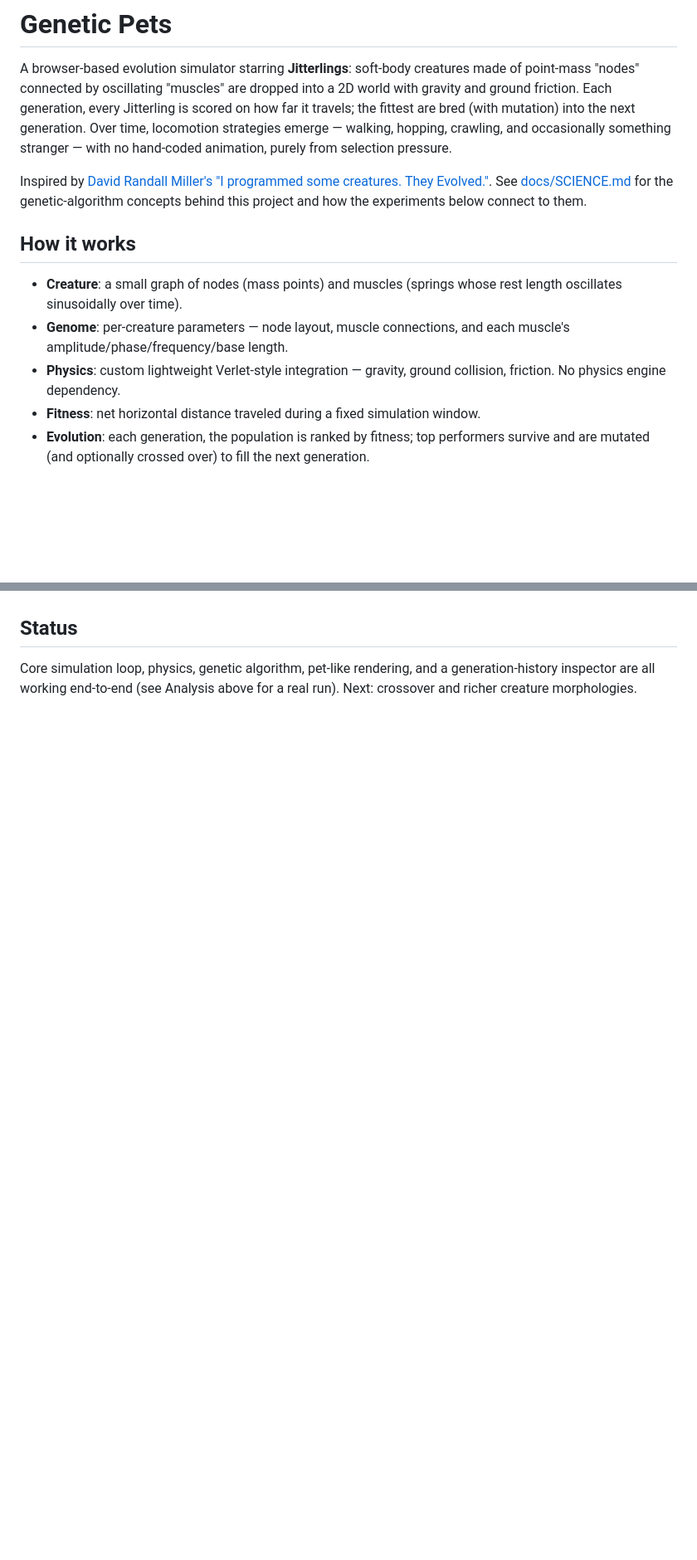
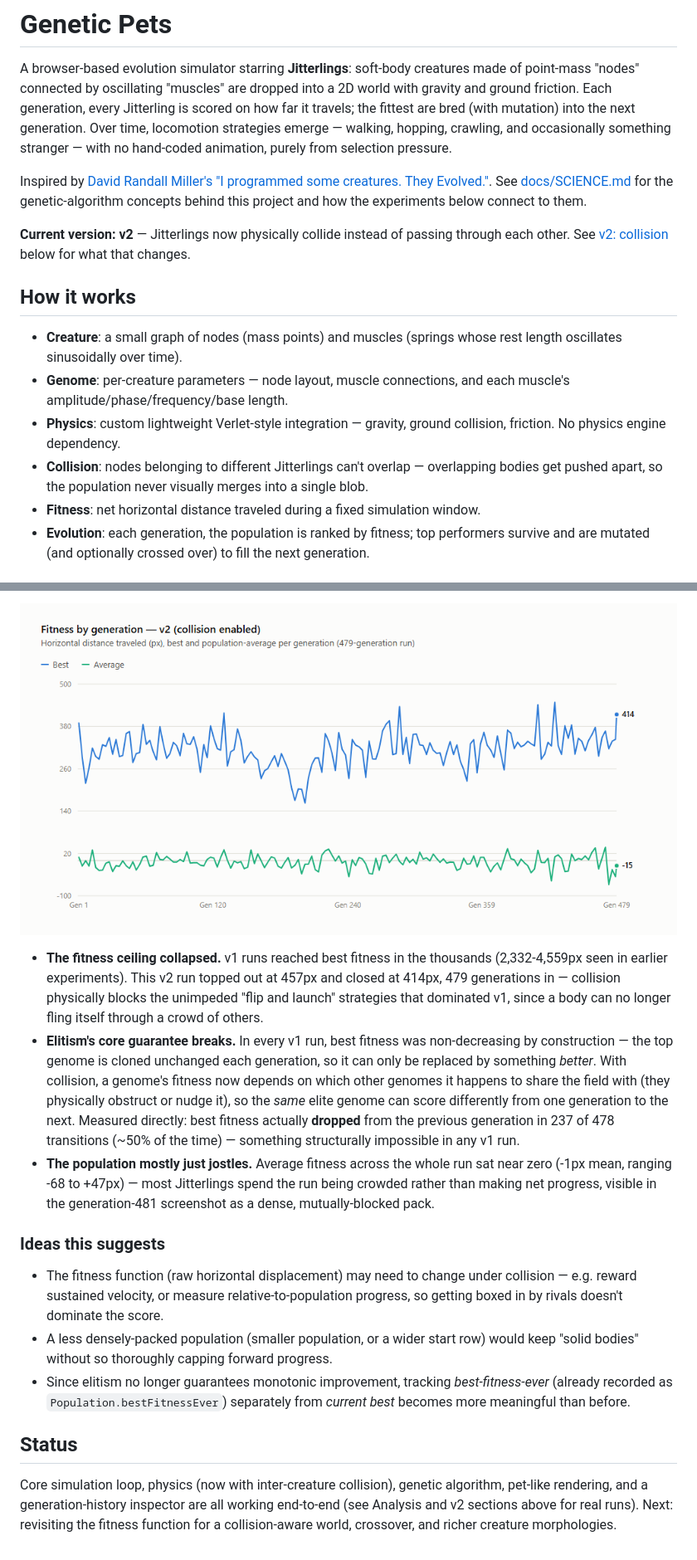
Before and after one commit to arpan2711/genetic_pets, a Markdown page: README.md, 2 parts joined by grey strips. Shown at 83% size. Drawn GitHub-style; pictures changed too: docs/fitness-chart-v2.png (added); blank space fills up the shorter version.

```diff
--- a/README.md
+++ b/README.md
@@ -4,11 +4,14 @@ A browser-based evolution simulator starring **Jitterlings**: soft-body creature
 
 Inspired by [David Randall Miller's "I programmed some creatures. They Evolved."](https://youtu.be/N3tRFayqVtk). See [docs/SCIENCE.md](docs/SCIENCE.md) for the genetic-algorithm concepts behind this project and how the experiments below connect to them.
 
+**Current version: v2** — Jitterlings now physically collide instead of passing through each other. See [v2: collision](#v2-collision-pets-stop-passing-through-each-other) below for what that changes.
+
 ## How it works
 
 - **Creature**: a small graph of nodes (mass points) and muscles (springs whose rest length oscillates sinusoidally over time).
 - **Genome**: per-creature parameters — node layout, muscle connections, and each muscle's amplitude/phase/frequency/base length.
 - **Physics**: custom lightweight Verlet-style integration — gravity, ground collision, friction. No physics engine dependency.
+- **Collision**: nodes belonging to different Jitterlings can't overlap — overlapping bodies get pushed apart, so the population never visually merges into a single blob.
 - **Fitness**: net horizontal distance traveled during a fixed simulation window.
 - **Evolution**: each generation, the population is ranked by fitness; top performers survive and are mutated (and optionally crossed over) to fill the next generation.
 
@@ -111,3 +128,15 @@ This also surfaced a real bug: at high sim speed the camera (which follows the l
+![Fitness by generation, v2](docs/fitness-chart-v2.png)
+
+- **The fitness ceiling collapsed.** v1 runs reached best fitness in the thousands (2,332-4,559px seen in earlier experiments). This v2 run topped out at 457px and closed at 414px, 479 generations in — collision physically blocks the unimpeded "flip and launch" strategies that dominated v1, since a body can no longer fling itself through a crowd of others.
+- **Elitism's core guarantee breaks.** In every v1 run, best fitness was non-decreasing by construction — the top genome is cloned unchanged each generation, so it can only be replaced by something *better*. With collision, a genome's fitness now depends on which other genomes it happens to share the field with (they physically obstruct or nudge it), so the *same* elite genome can score differently from one generation to the next. Measured directly: best fitness actually **dropped** from the previous generation in 237 of 478 transitions (~50% of the time) — something structurally impossible in any v1 run.
+- **The population mostly just jostles.** Average fitness across the whole run sat near zero (-1px mean, ranging -68 to +47px) — most Jitterlings spend the run being crowded rather than making net progress, visible in the generation-481 screenshot as a dense, mutually-blocked pack.
+
+### Ideas this suggests
+
+- The fitness function (raw horizontal displacement) may need to change under collision — e.g. reward sustained velocity, or measure relative-to-population progress, so getting boxed in by rivals doesn't dominate the score.
+- A less densely-packed population (smaller population, or a wider start row) would keep "solid bodies" without so thoroughly capping forward progress.
+- Since elitism no longer guarantees monotonic improvement, tracking *best-fitness-ever* (already recorded as `Population.bestFitnessEver`) separately from *current best* becomes more meaningful than before.
+
 ## Status
 
-Core simulation loop, physics, genetic algorithm, pet-like rendering, and a generation-history inspector are all working end-to-end (see Analysis above for a real run). Next: crossover and richer creature morphologies.
+Core simulation loop, physics (now with inter-creature collision), genetic algorithm, pet-like rendering, and a generation-history inspector are all working end-to-end (see Analysis and v2 sections above for real runs). Next: revisiting the fitness function for a collision-aware world, crossover, and richer creature morphologies.
```
Also changed, not shown: other parts of README.md (+14 -0 lines), docs/v2-gen1.png (added), docs/v2-gen241.png (added), docs/v2-gen481.png (added), docs/v2-spawn-softened.png (added), 2 other files.
